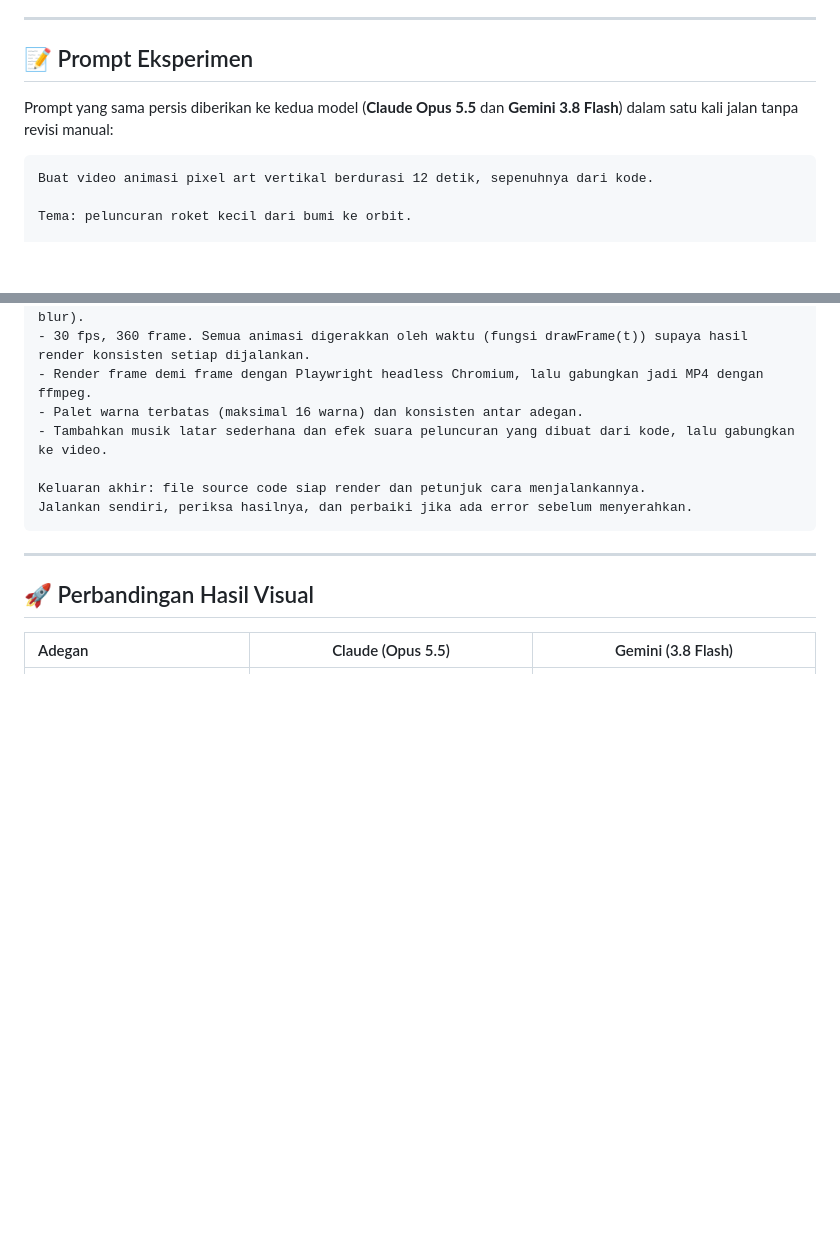
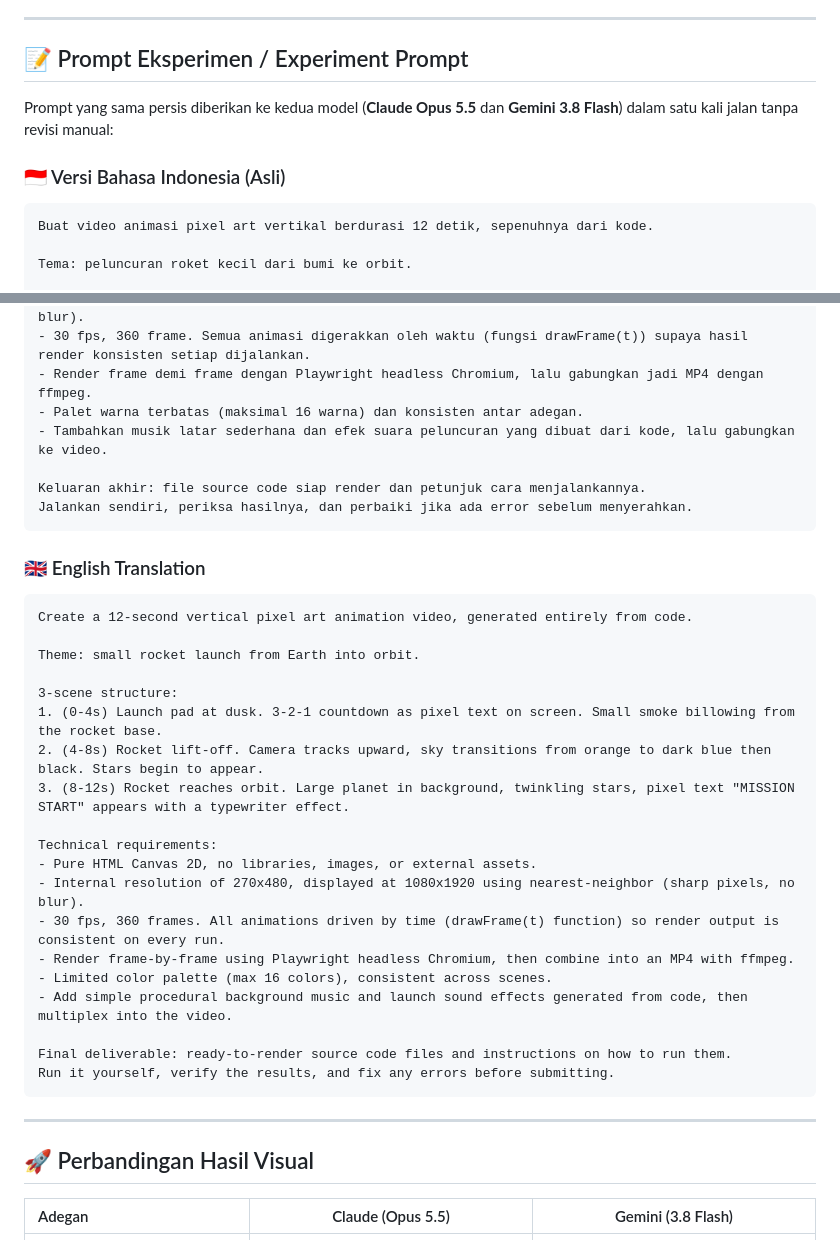
Before and after one commit to adityaimamz/rocket-orbit-pixel-claude-vs-gemini, a Markdown page: README.md, 2 parts joined by grey strips. Rendered like a GitHub page; blank space fills up the shorter version.

Commit message:
docs: tambahkan terjemahan prompt versi bahasa inggris ke README

````diff
--- a/README.md
+++ b/README.md
@@ -5,10 +5,11 @@
 
 ---
 
-## 📝 Prompt Eksperimen
+## 📝 Prompt Eksperimen / Experiment Prompt
 
 Prompt yang sama persis diberikan ke kedua model (**Claude Opus 5.5** dan **Gemini 3.8 Flash**) dalam satu kali jalan tanpa revisi manual:
 
+### 🇮🇩 Versi Bahasa Indonesia (Asli)
 ```text
 Buat video animasi pixel art vertikal berdurasi 12 detik, sepenuhnya dari kode.
 
@@ -29,6 +30,29 @@ Ketentuan teknis:
 
 Keluaran akhir: file source code siap render dan petunjuk cara menjalankannya.
 Jalankan sendiri, periksa hasilnya, dan perbaiki jika ada error sebelum menyerahkan.
+```
+
+### 🇬🇧 English Translation
+```text
+Create a 12-second vertical pixel art animation video, generated entirely from code.
+
+Theme: small rocket launch from Earth into orbit.
+
+3-scene structure:
+1. (0-4s) Launch pad at dusk. 3-2-1 countdown as pixel text on screen. Small smoke billowing from the rocket base.
+2. (4-8s) Rocket lift-off. Camera tracks upward, sky transitions from orange to dark blue then black. Stars begin to appear.
+3. (8-12s) Rocket reaches orbit. Large planet in background, twinkling stars, pixel text "MISSION START" appears with a typewriter effect.
+
+Technical requirements:
+- Pure HTML Canvas 2D, no libraries, images, or external assets.
+- Internal resolution of 270x480, displayed at 1080x1920 using nearest-neighbor (sharp pixels, no blur).
+- 30 fps, 360 frames. All animations driven by time (drawFrame(t) function) so render output is consistent on every run.
+- Render frame-by-frame using Playwright headless Chromium, then combine into an MP4 with ffmpeg.
+- Limited color palette (max 16 colors), consistent across scenes.
+- Add simple procedural background music and launch sound effects generated from code, then multiplex into the video.
+
+Final deliverable: ready-to-render source code files and instructions on how to run them.
+Run it yourself, verify the results, and fix any errors before submitting.
 ```
 
 ---
````
